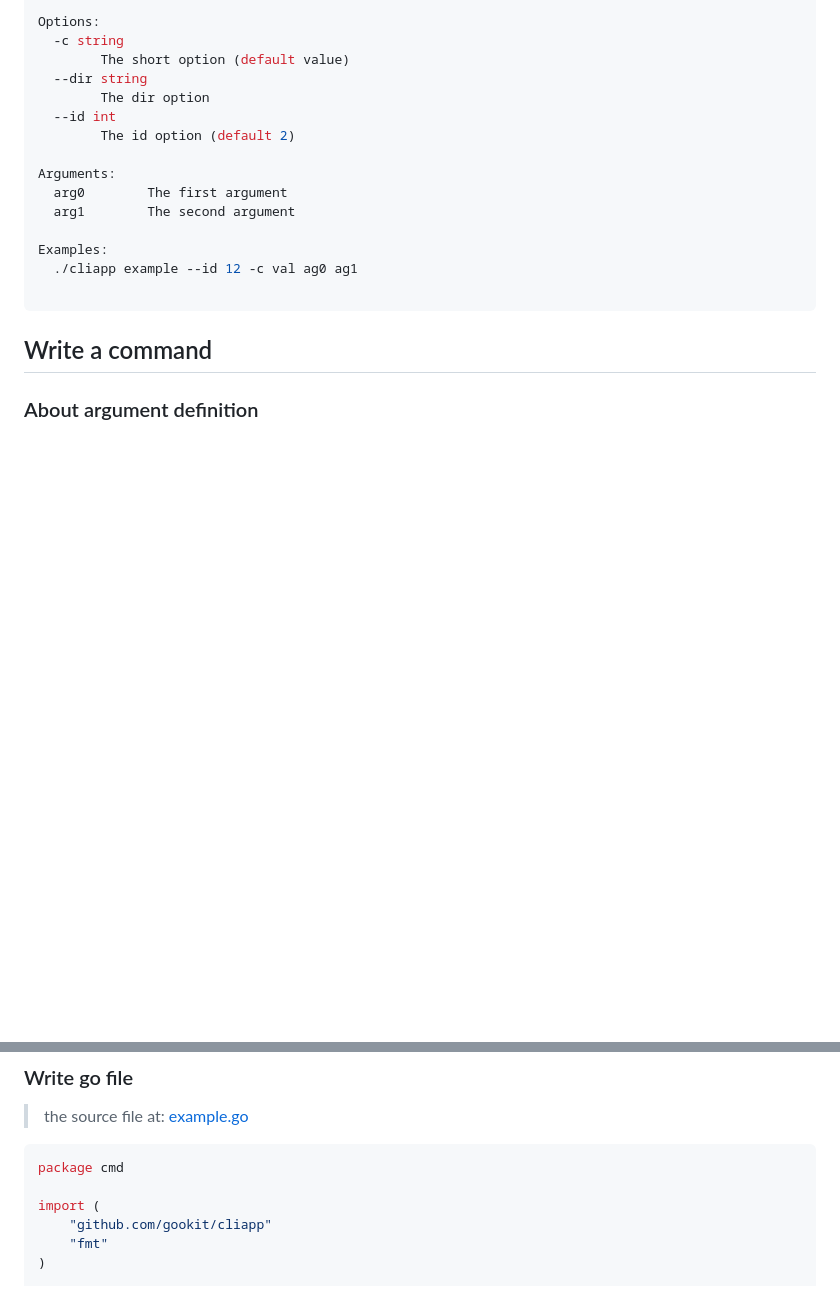
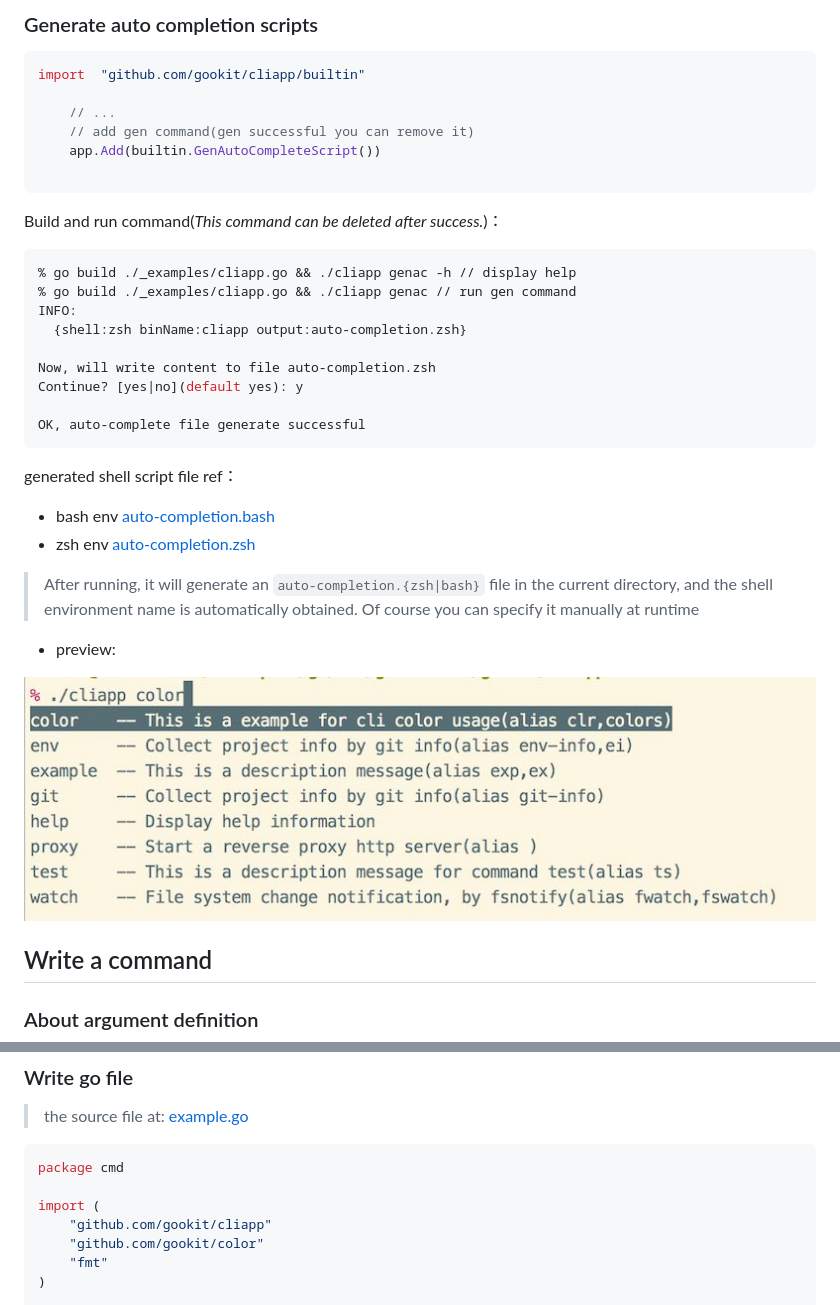
Before and after one commit to gookit/gcli, a Markdown page: README.md, 2 parts joined by grey strips. Rendered like a GitHub page; pictures changed too: _examples/images/auto-complete-tips.jpg (added); blank space fills up the shorter version.

````diff
--- a/README.md
+++ b/README.md
@@ -139,20 +133,41 @@ Global Options:
 
-Options:
-  -c string
-        The short option (default value)
-  --dir string
-        The dir option
-  --id int
-        The id option (default 2)
+### Generate auto completion scripts
 
-Arguments:
-  arg0        The first argument
-  arg1        The second argument
+```go
+import  "github.com/gookit/cliapp/builtin"
 
-Examples:
-  ./cliapp example --id 12 -c val ag0 ag1
+    // ...
+    // add gen command(gen successful you can remove it)
+    app.Add(builtin.GenAutoCompleteScript())
 
 ```
+
+Build and run command(_This command can be deleted after success._)：
+
+```bash
+% go build ./_examples/cliapp.go && ./cliapp genac -h // display help
+% go build ./_examples/cliapp.go && ./cliapp genac // run gen command
+INFO:
+  {shell:zsh binName:cliapp output:auto-completion.zsh}
+
+Now, will write content to file auto-completion.zsh
+Continue? [yes|no](default yes): y
+
+OK, auto-complete file generate successful
+```
+
+generated shell script file ref：
+
+- bash env [auto-completion.bash](resource/auto-completion.bash)
+- zsh env [auto-completion.zsh](resource/auto-completion.zsh)
+
+> After running, it will generate an `auto-completion.{zsh|bash}` file in the current directory,
+ and the shell environment name is automatically obtained.
+ Of course you can specify it manually at runtime
+
+- preview:
+
+![auto-complete-tips](_examples/images/auto-complete-tips.jpg)
 
 ## Write a command
 
@@ -185,6 +201,7 @@ package cmd
 
 import (
 	"github.com/gookit/cliapp"
+	"github.com/gookit/color"
 	"fmt"
 )
 
````
Also changed, not shown: other parts of README.md (+30 -23 lines), _examples/images/cmd-help.jpg, _examples/images/err-cmd-tips.jpg (added), _examples/images/run_example_cmd.jpg (added), 14 other files.
